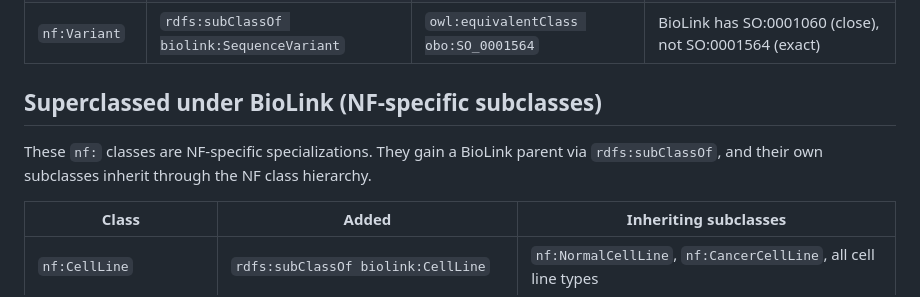
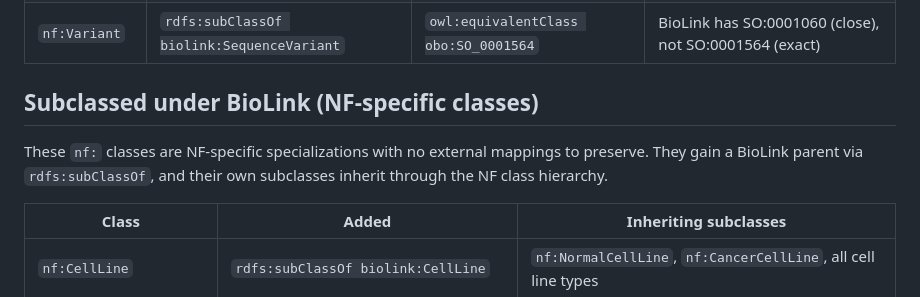
Before and after one commit to nf-osi/kg-pipeline, a Markdown page: docs/biolink-alignment.md, the part around the change. Drawn GitHub-style.

Commit message:
Clarify confusing section

```diff
--- a/docs/biolink-alignment.md
+++ b/docs/biolink-alignment.md
@@ -29,9 +29,9 @@ These `nf:` classes carried `owl:equivalentClass` links to external ontologies t
 | `nf:Gene` | `rdfs:subClassOf biolink:Gene` | `owl:equivalentClass <uniprot:Gene>` | BioLink maps to SO:0000704, not UniProt |
 | `nf:Variant` | `rdfs:subClassOf biolink:SequenceVariant` | `owl:equivalentClass obo:SO_0001564` | BioLink has SO:0001060 (close), not SO:0001564 (exact) |
 
-## Superclassed under BioLink (NF-specific subclasses)
+## Subclassed under BioLink (NF-specific classes)
 
-These `nf:` classes are NF-specific specializations. They gain a BioLink parent via `rdfs:subClassOf`, and their own subclasses inherit through the NF class hierarchy.
+These `nf:` classes are NF-specific specializations with no external mappings to preserve. They gain a BioLink parent via `rdfs:subClassOf`, and their own subclasses inherit through the NF class hierarchy.
 
 | Class | Added | Inheriting subclasses |
 |---|---|---|
```
